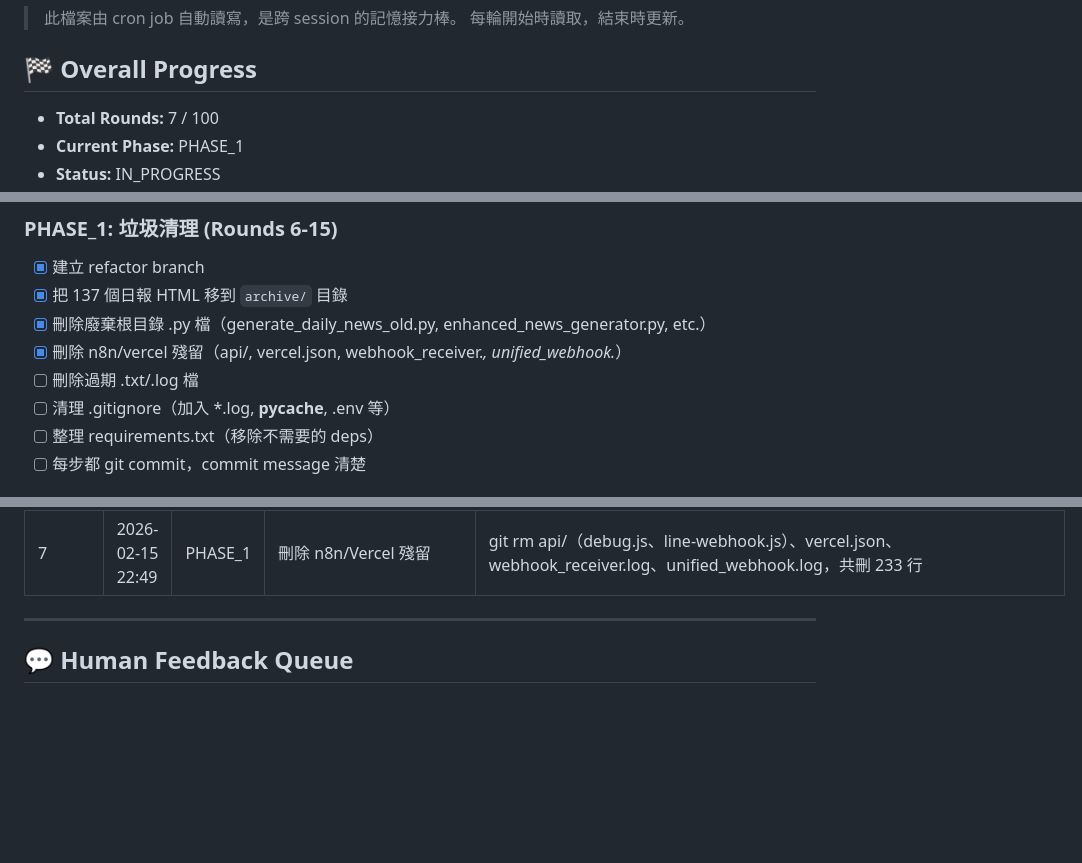
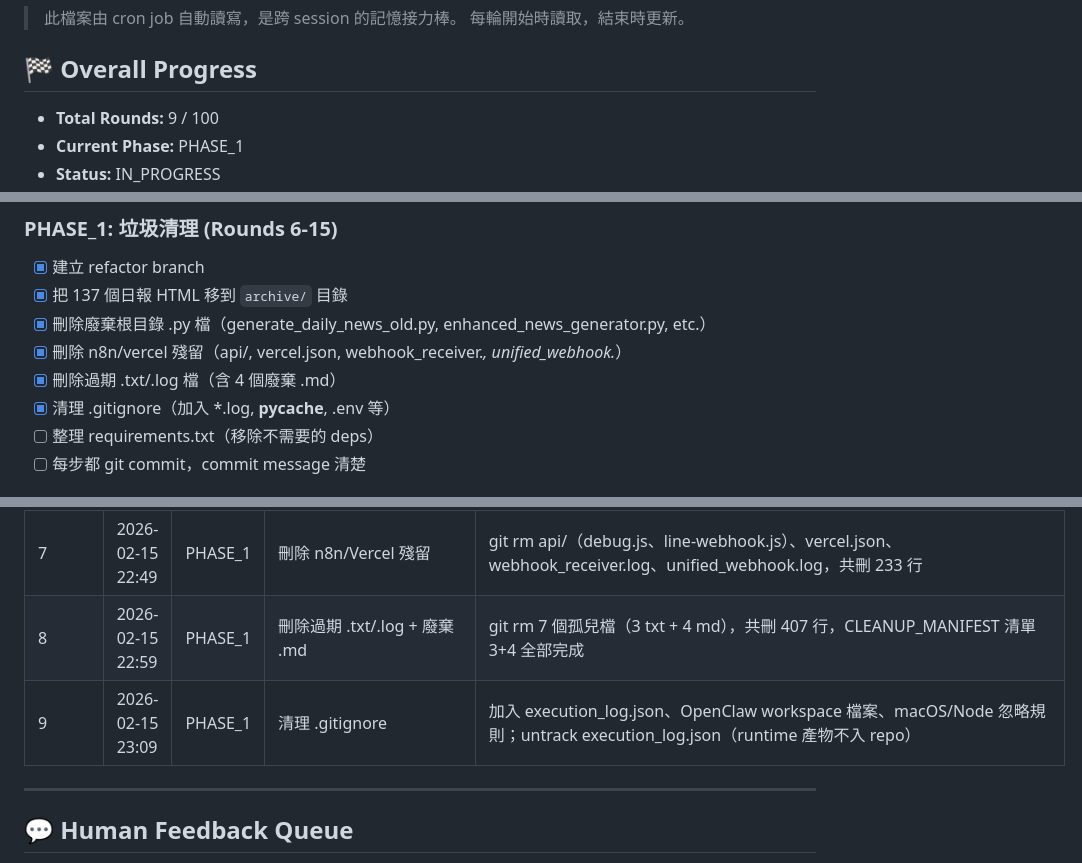
Before and after one commit to ThinkerCafe-tw/thinker-news, a Markdown page: REFACTOR_STATE.md, 3 parts joined by grey strips. GitHub-like rendering; blank space fills up the shorter version.

Commit message:
更新 REFACTOR_STATE.md：Round 9 完成 .gitignore 清理

```diff
--- a/REFACTOR_STATE.md
+++ b/REFACTOR_STATE.md
@@ -5,6 +5,6 @@
 
 ## 🏁 Overall Progress
 
-- **Total Rounds:** 7 / 100
+- **Total Rounds:** 9 / 100
 - **Current Phase:** PHASE_1
 - **Status:** IN_PROGRESS
@@ -28,8 +28,8 @@
 - [x] 把 137 個日報 HTML 移到 `archive/` 目錄
 - [x] 刪除廢棄根目錄 .py 檔（generate_daily_news_old.py, enhanced_news_generator.py, etc.）
 - [x] 刪除 n8n/vercel 殘留（api/, vercel.json, webhook_receiver.*, unified_webhook.*）
-- [ ] 刪除過期 .txt/.log 檔
-- [ ] 清理 .gitignore（加入 *.log, __pycache__, .env 等）
+- [x] 刪除過期 .txt/.log 檔（含 4 個廢棄 .md）
+- [x] 清理 .gitignore（加入 *.log, __pycache__, .env 等）
 - [ ] 整理 requirements.txt（移除不需要的 deps）
 - [ ] 每步都 git commit，commit message 清楚
 
@@ -76,6 +76,8 @@
 | 5 | 2026-02-15 22:29 | PHASE_1 | 移動 137 個日報 HTML 至 archive/ | git mv 137 個 HTML（含 dashboard.html、test_secret_entrance.html）至 archive/，根目錄大幅瘦身，branch 已就緒 |
 | 6 | 2026-02-15 22:39 | PHASE_1 | 刪除 9 個廢棄根目錄 .py 檔 | git rm 9 個未被引用的 .py（generate_daily_news*.py、enhanced_news_generator.py、email_subscription_manager.py 等），共刪 2670 行 |
 | 7 | 2026-02-15 22:49 | PHASE_1 | 刪除 n8n/Vercel 殘留 | git rm api/（debug.js、line-webhook.js）、vercel.json、webhook_receiver.log、unified_webhook.log，共刪 233 行 |
+| 8 | 2026-02-15 22:59 | PHASE_1 | 刪除過期 .txt/.log + 廢棄 .md | git rm 7 個孤兒檔（3 txt + 4 md），共刪 407 行，CLEANUP_MANIFEST 清單 3+4 全部完成 |
+| 9 | 2026-02-15 23:09 | PHASE_1 | 清理 .gitignore | 加入 execution_log.json、OpenClaw workspace 檔案、macOS/Node 忽略規則；untrack execution_log.json（runtime 產物不入 repo） |
 
 ---
 
```
Also changed, not shown: other parts of REFACTOR_STATE.md (+1 -1 lines).
